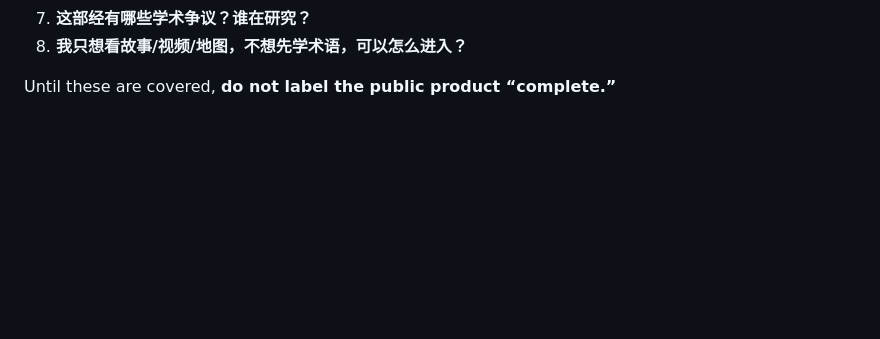
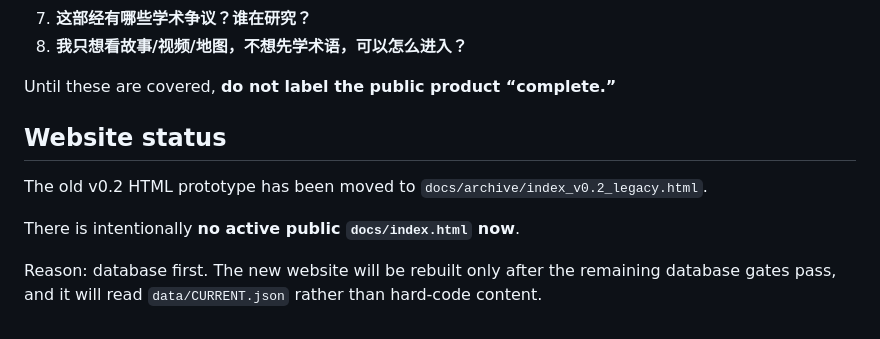
Before and after one commit to minyajing-rgb/Buddhist, a Markdown page: DATABASE_STATUS.md, the part around one of its changes. GitHub-like rendering; blank space fills up the shorter version.

```diff
--- a/DATABASE_STATUS.md
+++ b/DATABASE_STATUS.md
@@ -127,3 +129,12 @@ The website phase begins only when the database can answer these questions relia
 8. **我只想看故事/视频/地图，不想先学术语，可以怎么进入？**
 
 Until these are covered, **do not label the public product “complete.”**
+
+
+## Website status
+
+The old v0.2 HTML prototype has been moved to `docs/archive/index_v0.2_legacy.html`.
+
+There is intentionally **no active public `docs/index.html` now**.
+
+Reason: database first. The new website will be rebuilt only after the remaining database gates pass, and it will read `data/CURRENT.json` rather than hard-code content.
```
Also changed, not shown: other parts of DATABASE_STATUS.md (+9 -7 lines).
